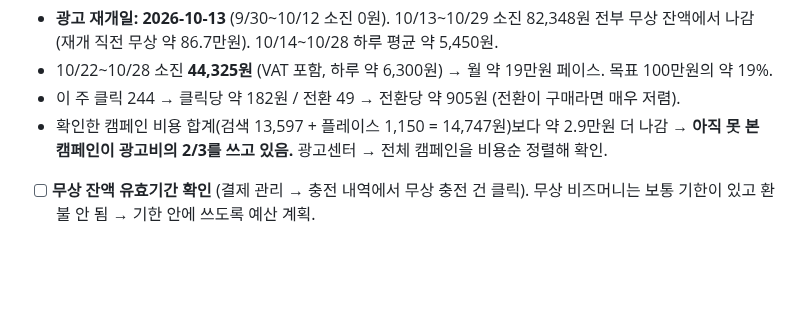
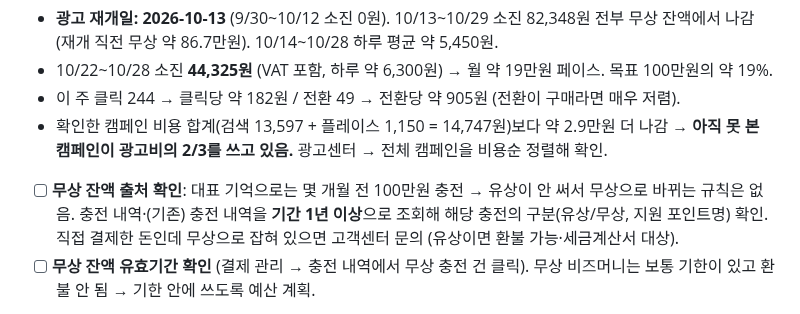
Before and after one commit to bumpyobeans/myproject, a Markdown page: marketing/OPERATIONS.md, the part around the change. Drawn GitHub-style; blank space fills up the shorter version.

Commit message:
Add free-bizmoney origin check
Co-Authored-By: Claude Opus 5.5 <noreply@anthropic.com>
Claude-Session: https://claude.ai/code/session_01NaMSkf5f8kd1HC7SgQp72J

```diff
--- a/marketing/OPERATIONS.md
+++ b/marketing/OPERATIONS.md
@@ -192,6 +192,7 @@
 - 10/22~10/28 소진 **44,325원** (VAT 포함, 하루 약 6,300원) → 월 약 19만원 페이스. 목표 100만원의 약 19%.
 - 이 주 클릭 244 → 클릭당 약 182원 / 전환 49 → 전환당 약 905원 (전환이 구매라면 매우 저렴).
 - 확인한 캠페인 비용 합계(검색 13,597 + 플레이스 1,150 = 14,747원)보다 약 2.9만원 더 나감 → **아직 못 본 캠페인이 광고비의 2/3를 쓰고 있음.** 광고센터 → 전체 캠페인을 비용순 정렬해 확인.
+- [ ] **무상 잔액 출처 확인**: 대표 기억으로는 몇 개월 전 100만원 충전 → 유상이 안 써서 무상으로 바뀌는 규칙은 없음. 충전 내역·(기존) 충전 내역을 **기간 1년 이상**으로 조회해 해당 충전의 구분(유상/무상, 지원 포인트명) 확인. 직접 결제한 돈인데 무상으로 잡혀 있으면 고객센터 문의 (유상이면 환불 가능·세금계산서 대상).
 - [ ] **무상 잔액 유효기간 확인** (결제 관리 → 충전 내역에서 무상 충전 건 클릭). 무상 비즈머니는 보통 기한이 있고 환불 안 됨 → 기한 안에 쓰도록 예산 계획.
 - 무상 잔액이 이 계정에 있으므로 **범표_2026을 본점 메인 계정으로 유지.** 현재 페이스(월 19만)면 약 4개월분.
 - 안 쓰는 계정은 바로 삭제하지 말고 **비즈머니 잔액·환불 여부부터 확인**.
```
